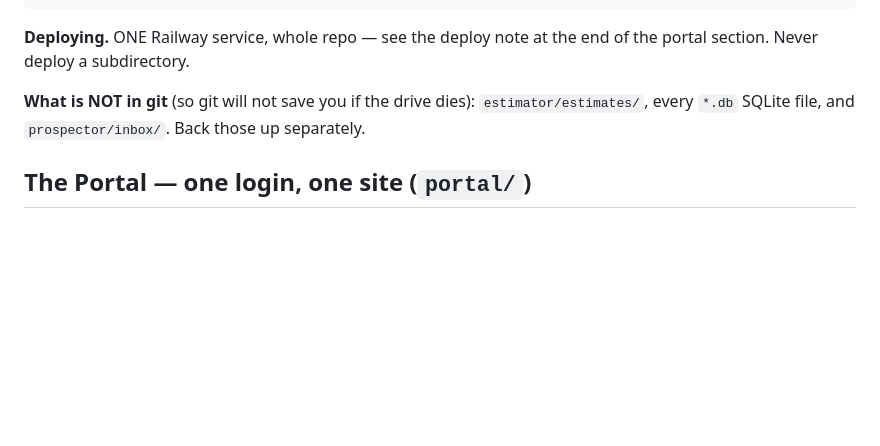
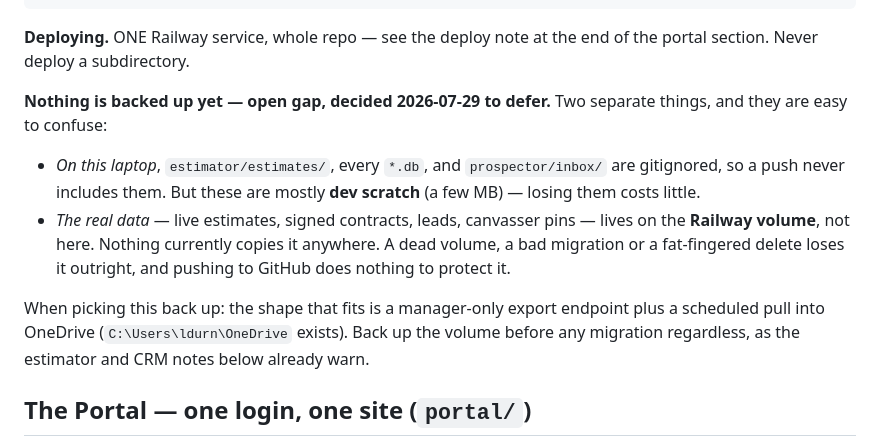
Before and after one commit to Ladical13/crm-helper, a Markdown page: CLAUDE.md, the part around the change. Rendered like a GitHub page; blank space fills up the shorter version.

Commit message:
Record the backup gap accurately: the real data is on Railway, not the laptop
The earlier note implied the local estimates/ and .db files were the thing at
risk. They are mostly dev scratch worth a few MB. The live estimates, signed
contracts, leads and pins sit on the Railway volume, and nothing copies that
anywhere -- which is the gap that actually matters. Deferred by choice
2026-07-29; written down so it is not rediscovered the hard way.

Co-Authored-By: Claude Opus 5 <noreply@anthropic.com>

```diff
--- a/CLAUDE.md
+++ b/CLAUDE.md
@@ -38,9 +38,21 @@ python -m pytest prospector/tests   # 27 — offline, no network
 **Deploying.** ONE Railway service, whole repo — see the deploy note at the end
 of the portal section. Never deploy a subdirectory.
 
-**What is NOT in git** (so git will not save you if the drive dies):
-`estimator/estimates/`, every `*.db` SQLite file, and `prospector/inbox/`.
-Back those up separately.
+**Nothing is backed up yet — open gap, decided 2026-07-29 to defer.** Two
+separate things, and they are easy to confuse:
+
+- *On this laptop*, `estimator/estimates/`, every `*.db`, and
+  `prospector/inbox/` are gitignored, so a push never includes them. But these
+  are mostly **dev scratch** (a few MB) — losing them costs little.
+- *The real data* — live estimates, signed contracts, leads, canvasser pins —
+  lives on the **Railway volume**, not here. Nothing currently copies it
+  anywhere. A dead volume, a bad migration or a fat-fingered delete loses it
+  outright, and pushing to GitHub does nothing to protect it.
+
+When picking this back up: the shape that fits is a manager-only export
+endpoint plus a scheduled pull into OneDrive (`C:\Users\ldurn\OneDrive` exists).
+Back up the volume before any migration regardless, as the estimator and CRM
+notes below already warn.
 
 ## The Portal — one login, one site (`portal/`)
 
```
